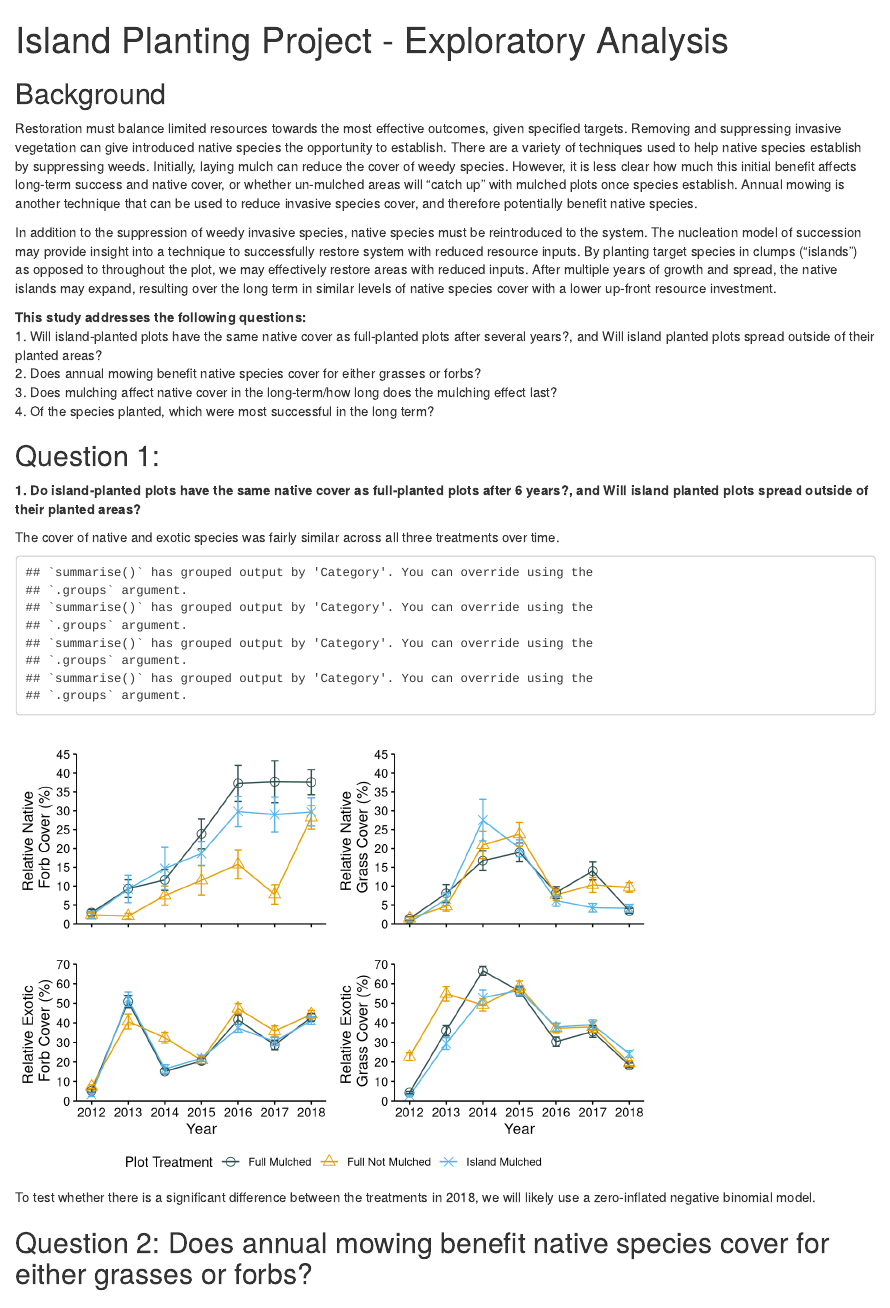
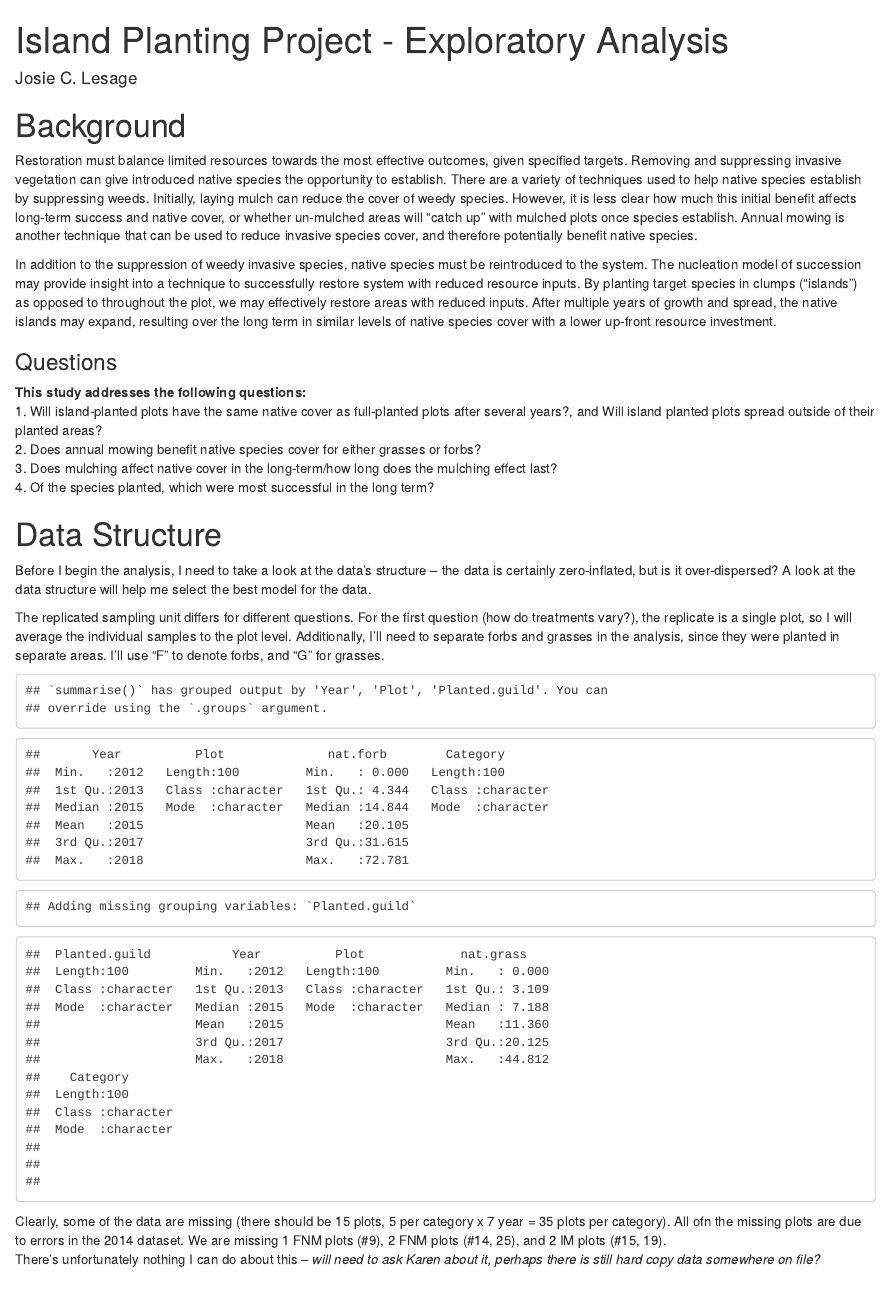
Before and after one commit to JosieLesage/IslandPlanting, an R Markdown document (Exploratory Analysis.Rmd): the page in a window 1100 px wide, from its top. Rendered offline with R 4.5, knitr and Pandoc, with nearby package versions; drawn as R Markdown's standard HTML page in place of the format the file asks for.

Commit message:
Started some preliminary data-checking, and saved an updated version of the guild-level cover file.

````diff
--- a/Exploratory Analysis.Rmd
+++ b/Exploratory Analysis.Rmd
@@ -1,14 +1,16 @@
 ---
 title: "Island Planting Project - Exploratory Analysis"
 output: word_document
+author: Josie C. Lesage
 ---
 
 
-## Background
+# Background
 Restoration must balance limited resources towards the most effective outcomes, given specified targets. Removing and suppressing invasive vegetation can give introduced native species the opportunity to establish. There are a variety of techniques used to help native species establish by suppressing weeds. Initially, laying mulch can reduce the cover of weedy species. However, it is less clear how much this initial benefit affects long-term success and native cover, or whether un-mulched areas will “catch up” with mulched plots once species establish. Annual mowing is another technique that can be used to reduce invasive species cover, and therefore potentially benefit native species.
 
 In addition to the suppression of weedy invasive species, native species must be reintroduced to the system. The nucleation model of succession may provide insight into a technique to successfully restore system with reduced resource inputs. By planting target species in clumps (“islands”) as opposed to throughout the plot, we may effectively restore areas with reduced inputs. After multiple years of growth and spread, the native islands may expand, resulting over the long term in similar levels of native species cover with a lower up-front resource investment.
 
+### Questions
 **This study addresses the following questions:**
 1. Will island-planted plots have the same native cover as full-planted plots after several years?, and Will island planted plots spread outside of their planted areas?
 2. Does annual mowing benefit native species cover for either grasses or forbs?
@@ -39,12 +41,43 @@ colors3 <- c("darkslategrey", "#E69F00", "#56B4E9", "#009E73", "#F0E442", "#0072
 
 ```
 
+# Data Structure
+
+Before I begin the analysis, I need to take a look at the data's structure -- the data is certainly zero-inflated, but is it over-dispersed? A look at the data structure will help me select the best model for the data.
+
+The replicated sampling unit differs for different questions. For the first question (how do treatments vary?), the replicate is a single plot, so I will average the individual samples to the plot level. Additionally, I'll need to separate forbs and grasses in the analysis, since they were planted in separate areas. I'll use "F" to denote forbs, and "G" for grasses.
+
+```{r Averaging to plot level, cache=TRUE, dependson="Setup", echo=FALSE}
+
+avg_guilds <- guild_12_18 %>%
+  group_by(Year, Plot, Planted.guild, Category) %>%
+  summarise(nat.forb = mean(nat.forb),
+            nat.grass = mean(nat.grass))
+
+avg_F <- avg_guilds %>%
+  filter(Planted.guild == "Forb") %>%
+  ungroup() %>%
+  select(Year, Plot, nat.forb, Category)
+summary(avg_F)
+
+avg_G <- avg_guilds %>%
+  filter(Planted.guild == "Grass") %>%
+  select(Year, Plot, nat.grass, Category)
+summary(avg_G)
+
+remove(avg_guilds)
+```
+
+Clearly, some of the data are missing (there should be 15 plots, 5 per category x 7 year = 35 plots per category). All ofn the missing plots are due to errors in the 2014 dataset. We are missing 1 FNM plots (#9), 2 FNM plots (#14, 25), and 2 IM plots (#15, 19).
+There's unfortunately nothing I can do about this -- *will need to ask Karen about it, perhaps there is still hard copy data somewhere on file?*
+
+
 ## Question 1:
 **1. Do island-planted plots have the same native cover as full-planted plots after 6 years?, and Will island planted plots spread outside of their planted areas?**
 
 The cover of native and exotic species was fairly similar across all three treatments over time.
 
-```{r Formatting & graphing guild-level data, echo=FALSE, cache = TRUE, dependson = "Setup"}
+```{r Formatting & graphing guild-level data, echo=FALSE, cache=TRUE, dependson="Setup"}
 
 Forb_all <- guild_12_18 %>%
   filter(Planted.guild == "Forb") %>%
````
Also changed, not shown: Guild_2012_2018.csv, Exploratory Analysis.Rmd (2 more changed lines).
